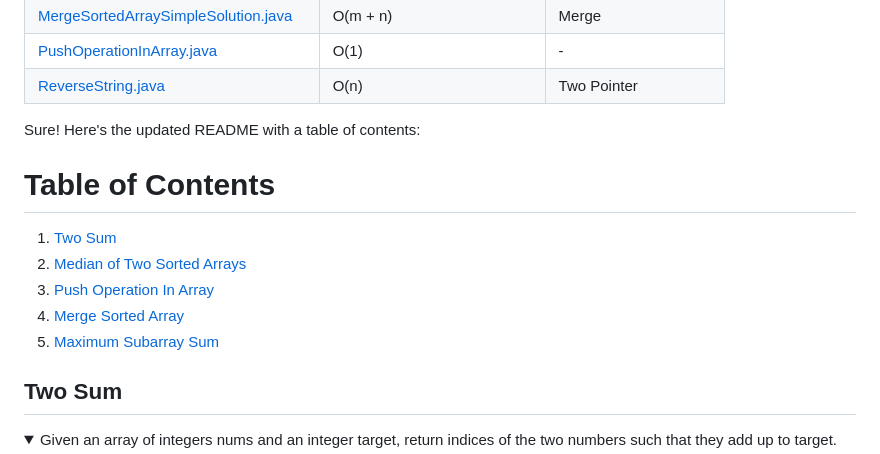
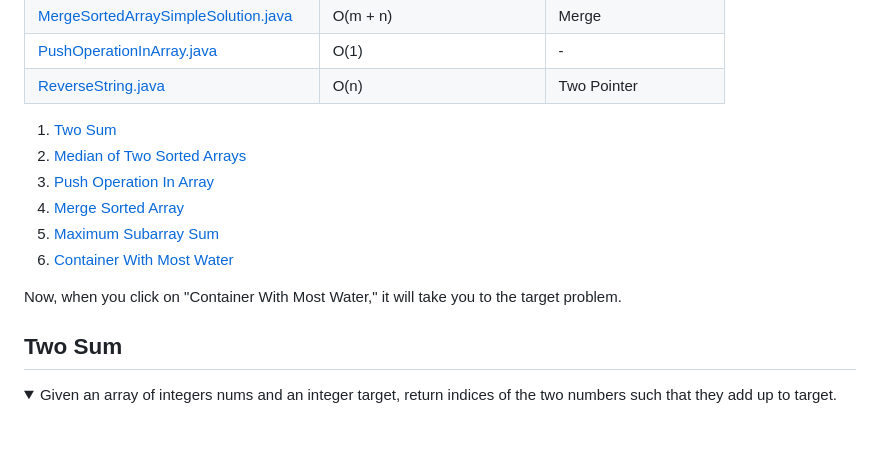
Before and after one commit to hassanshahzadaheer/Code-DSA, a Markdown page: Arrays/readme.md, the part around the change. Drawn GitHub-style; folded sections open; blank space fills up the shorter version.

```diff
--- a/Arrays/readme.md
+++ b/Arrays/readme.md
@@ -29,15 +29,14 @@
 [link12]: https://github.com/hassanshahzadaheer/Code-DSA/blob/main/Arrays/ReverseString.java
 
 
-
-Sure! Here's the updated README with a table of contents:
-
-# Table of Contents
 1. [Two Sum](#two-sum)
 2. [Median of Two Sorted Arrays](#median-of-two-sorted-arrays)
 3. [Push Operation In Array](#push-operation-in-array)
 4. [Merge Sorted Array](#merge-sorted-array)
 5. [Maximum Subarray Sum](#maximum-subarray-sum)
+6. [Container With Most Water](#container-with-most-water)
+
+Now, when you click on "Container With Most Water," it will take you to the target problem.
 
 ## Two Sum
 <details>
```
